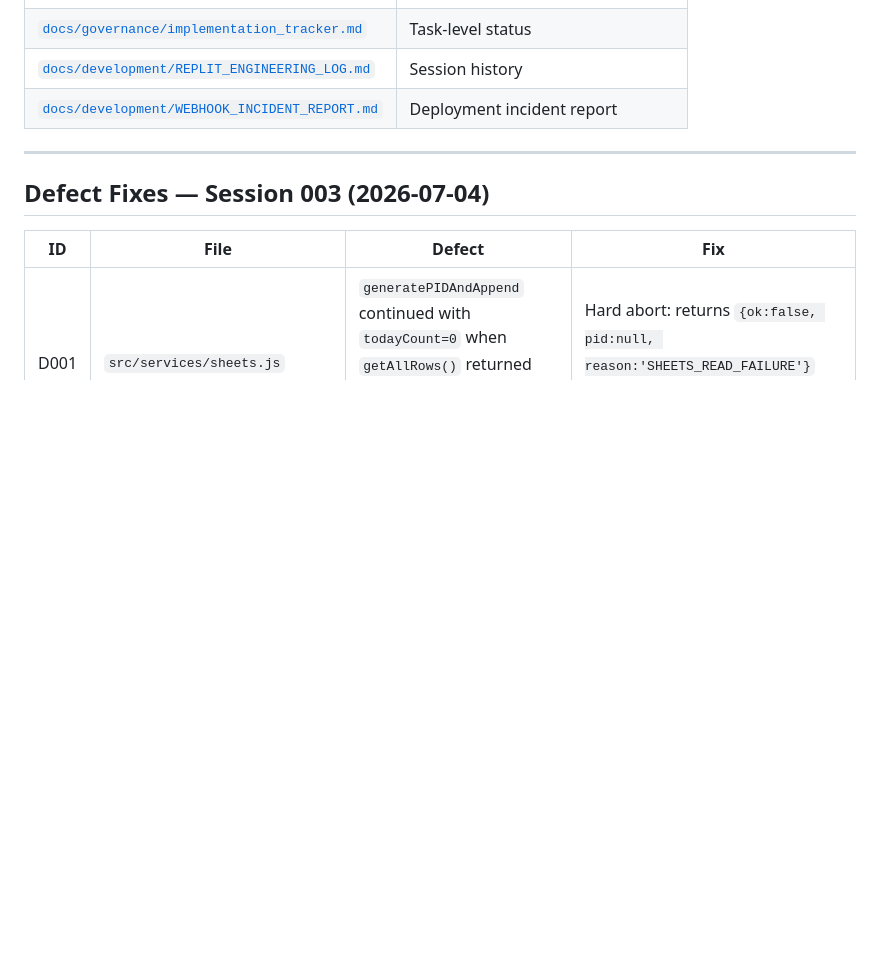
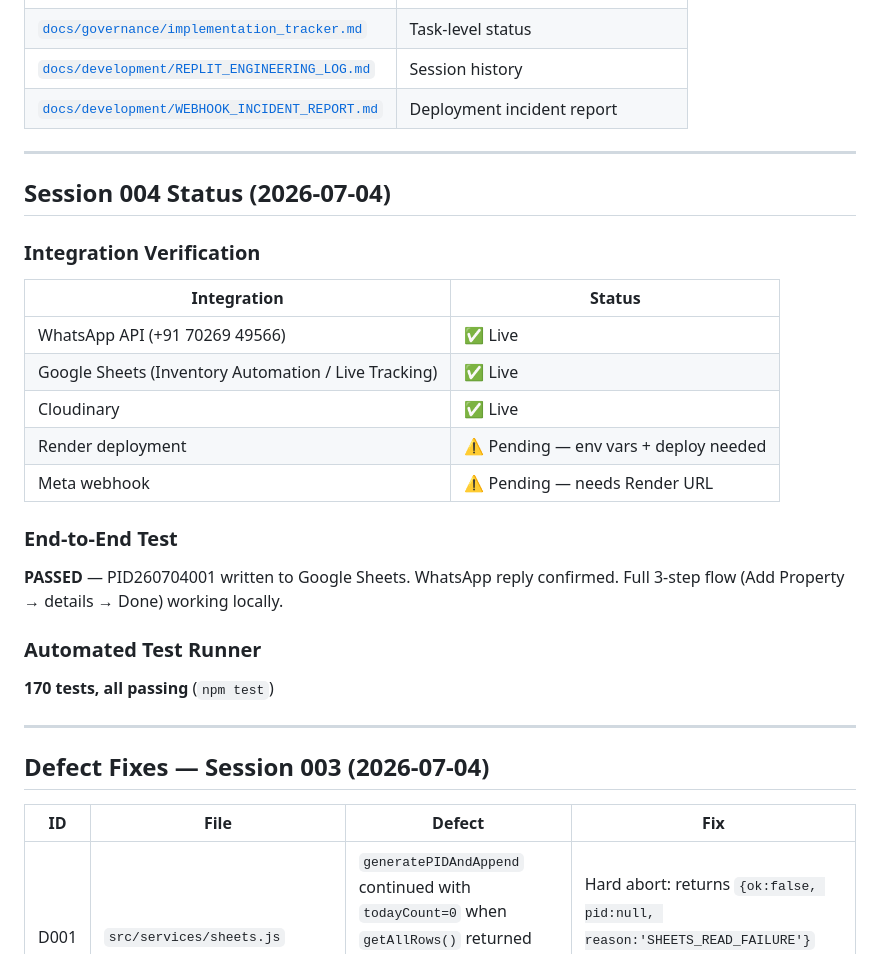
Before and after one commit to easyfindblore/easyfind-inventory-engine, a Markdown page: docs/development/PROJECT_STATUS.md, the part around the change. GitHub-like rendering; blank space fills up the shorter version.

```diff
--- a/docs/development/PROJECT_STATUS.md
+++ b/docs/development/PROJECT_STATUS.md
@@ -179,6 +179,25 @@ Steps:
 
 ---
 
+## Session 004 Status (2026-07-04)
+
+### Integration Verification
+| Integration | Status |
+|-------------|--------|
+| WhatsApp API (+91 70269 49566) | ✅ Live |
+| Google Sheets (Inventory Automation / Live Tracking) | ✅ Live |
+| Cloudinary | ✅ Live |
+| Render deployment | ⚠️ Pending — env vars + deploy needed |
+| Meta webhook | ⚠️ Pending — needs Render URL |
+
+### End-to-End Test
+**PASSED** — PID260704001 written to Google Sheets. WhatsApp reply confirmed. Full 3-step flow (Add Property → details → Done) working locally.
+
+### Automated Test Runner
+**170 tests, all passing** (`npm test`)
+
+---
+
 ## Defect Fixes — Session 003 (2026-07-04)
 
 | ID | File | Defect | Fix |
```
Also changed, not shown: docs/development/REPLIT_ENGINEERING_LOG.md (+93 -0 lines).
